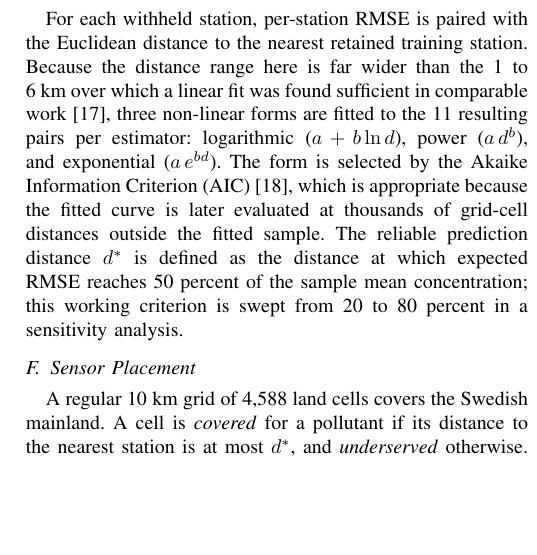
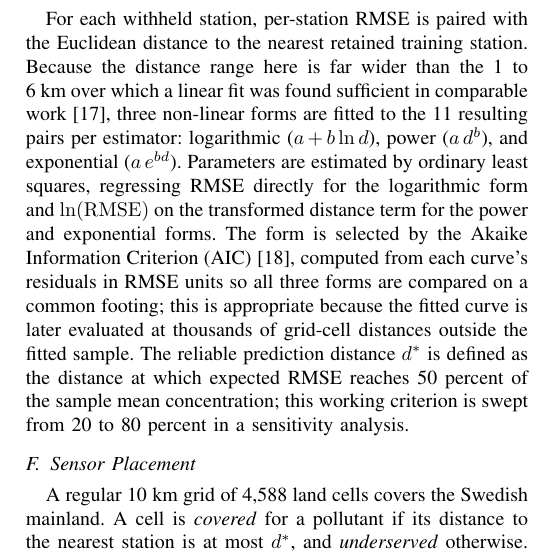
Before and after one commit to azizf1987/masters-thesis, a LaTeX paper (writing/IEEE-conference.tex): part of one column of page 3 of 6, cut so that both start at the same text, the shorter picture padded with empty space. Compiled offline with pdfLaTeX.

Commit message:
IEEE paper: state OLS fitting method for decay curve parameters
Methodology (Accuracy-Distance Analysis): note that a, b are estimated by
OLS, with the log-transform needed for the power/exponential forms, and
that AIC is computed from residuals in RMSE units so all three forms are
compared on a common footing.

Co-Authored-By: Claude Sonnet 5 <noreply@anthropic.com>
Claude-Session: https://claude.ai/code/session_01TYqEQeJ4nzkbF1P1LeZ26z

```diff
--- a/writing/IEEE-conference.tex
+++ b/writing/IEEE-conference.tex
@@ -264,13 +264,17 @@ distance to the nearest retained training station. Because the distance range
 here is far wider than the 1 to 6~km over which a linear fit was found
 sufficient in comparable work \cite{zhivkov_fidanova_2026}, three non-linear
 forms are fitted to the 11 resulting pairs per estimator: logarithmic
-($a + b\ln d$), power ($a\,d^{b}$), and exponential ($a\,e^{bd}$). The form is
-selected by the Akaike Information Criterion (AIC) \cite{akaike_1974}, which is
-appropriate because the fitted curve is later evaluated at thousands of
-grid-cell distances outside the fitted sample. The reliable prediction distance $d^{*}$
-is defined as the distance at which expected RMSE reaches 50 percent of the
-sample mean concentration; this working criterion is swept from 20 to 80
-percent in a sensitivity analysis.
+($a + b\ln d$), power ($a\,d^{b}$), and exponential ($a\,e^{bd}$). Parameters
+are estimated by ordinary least squares, regressing RMSE directly for the
+logarithmic form and $\ln(\mathrm{RMSE})$ on the transformed distance term
+for the power and exponential forms. The form is selected by the Akaike
+Information Criterion (AIC) \cite{akaike_1974}, computed from each curve's
+residuals in RMSE units so all three forms are compared on a common footing;
+this is appropriate because the fitted curve is later evaluated at thousands
+of grid-cell distances outside the fitted sample. The reliable prediction
+distance $d^{*}$ is defined as the distance at which expected RMSE reaches 50
+percent of the sample mean concentration; this working criterion is swept
+from 20 to 80 percent in a sensitivity analysis.
 
 \subsection{Sensor Placement}
 
```
